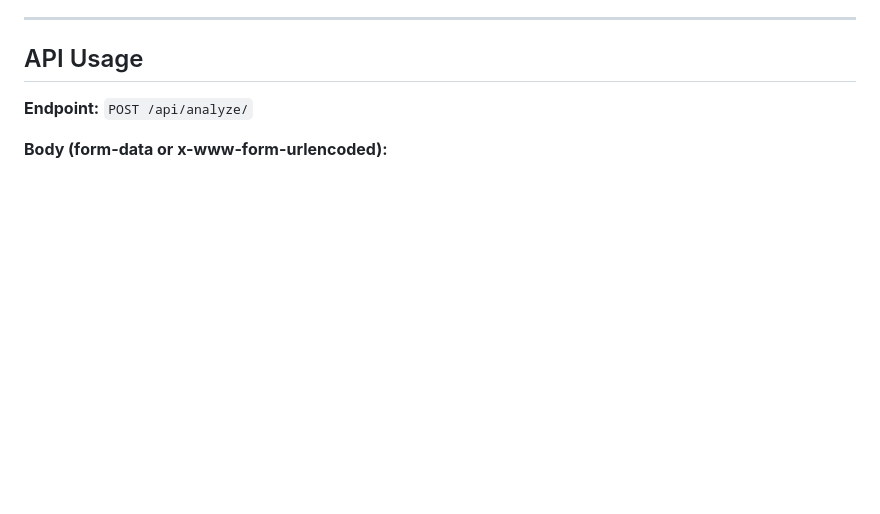
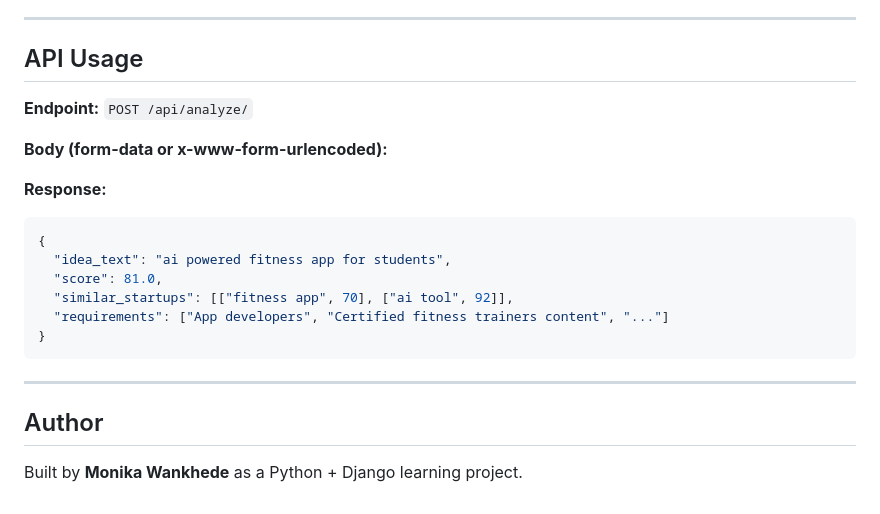
Before and after one commit to wankhedemonika41-sketch/StartupIdea, a Markdown page: README.md, the part around the change. Drawn GitHub-style; blank space fills up the shorter version.

Commit message:
readmefile edit

````diff
--- a/README.md
+++ b/README.md
@@ -105,3 +105,19 @@ Visit **http://127.0.0.1:8000/** in your browser.
 **Endpoint:** `POST /api/analyze/`
 
 **Body (form-data or x-www-form-urlencoded):**
+
+**Response:**
+```json
+{
+  "idea_text": "ai powered fitness app for students",
+  "score": 81.0,
+  "similar_startups": [["fitness app", 70], ["ai tool", 92]],
+  "requirements": ["App developers", "Certified fitness trainers content", "..."]
+}
+```
+
+---
+
+## Author
+
+Built by **Monika Wankhede** as a Python + Django learning project.
````
